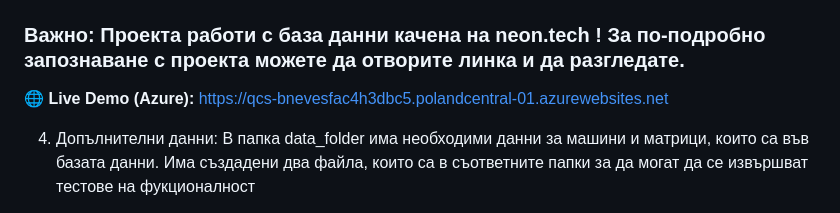
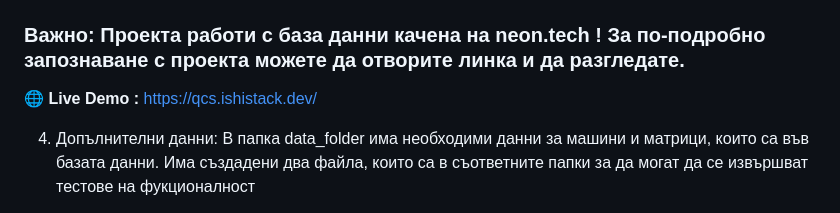
Before and after one commit to KamenKadiyski/QCS, a Markdown page: README.md, the part around the change. GitHub-like rendering.

Commit message:
Update live demo link in README

````diff
--- a/README.md
+++ b/README.md
@@ -139,7 +139,7 @@ graph TD
 
   ```
 ### Важно: Проекта работи с база данни качена на neon.tech ! За по-подробно запознаване с проекта можете да отворите линка  и да разгледате.
-🌐 **Live Demo (Azure):** [https://qcs-bnevesfac4h3dbc5.polandcentral-01.azurewebsites.net](https://qcs-bnevesfac4h3dbc5.polandcentral-01.azurewebsites.net)
+🌐 **Live Demo :** [https://qcs.ishistack.dev/](https://qcs.ishistack.dev/)
 
 
 
````
